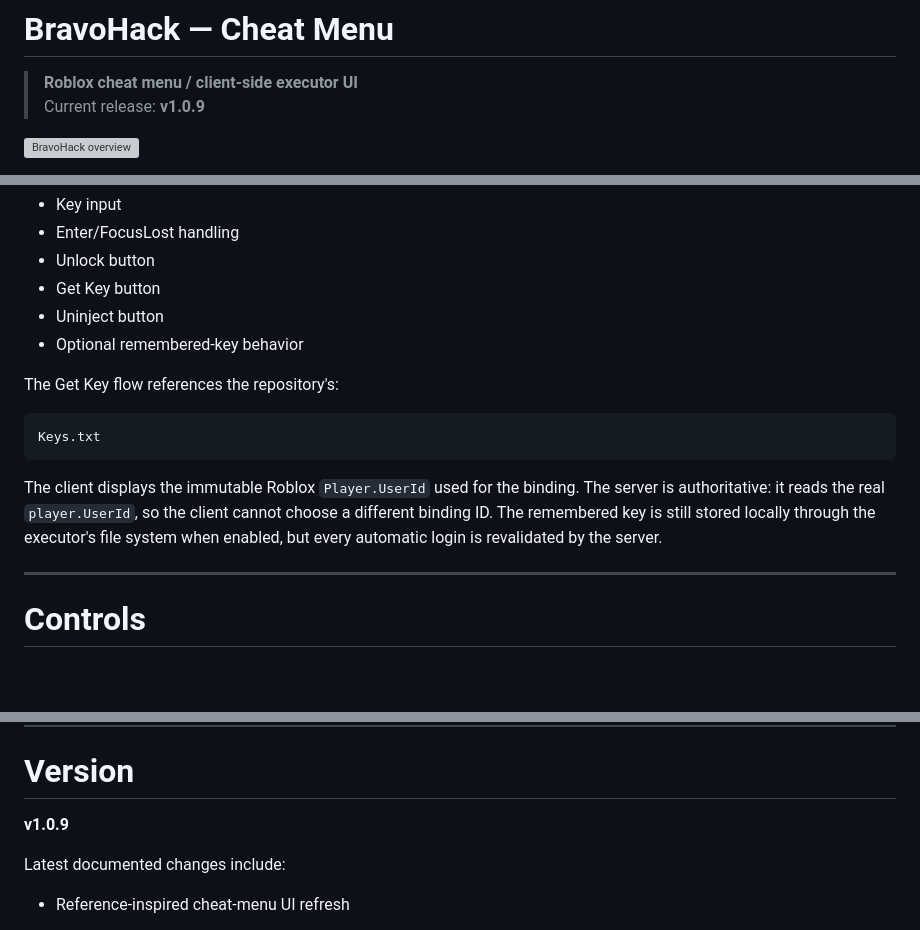
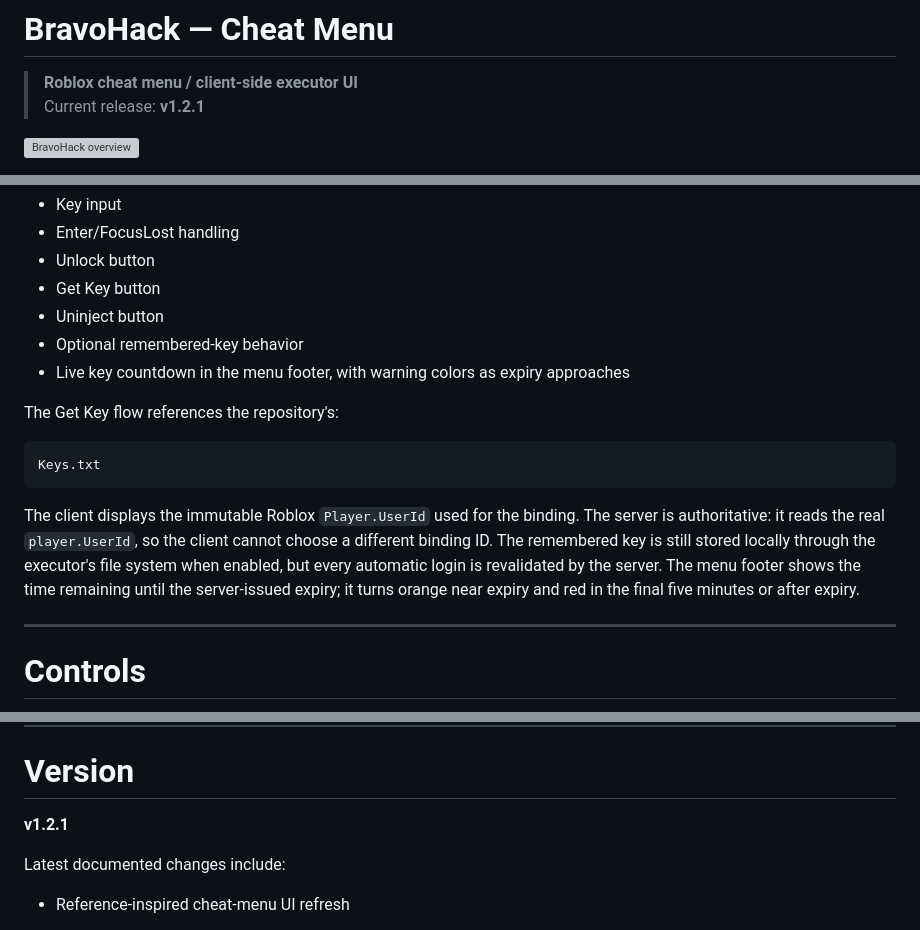
Before and after one commit to BravoBuilds/BravoHack, a Markdown page: README.md, 3 parts joined by grey strips. GitHub-like rendering; blank space fills up the shorter version; grey boxes are pictures that could not be loaded.

Commit message:
Document live key expiry countdown (v1.2.1)

````diff
--- a/README.md
+++ b/README.md
@@ -1,7 +1,7 @@
 # BravoHack — Cheat Menu
 
 > **Roblox cheat menu / client-side executor UI**
-> Current release: **v1.0.9**
+> Current release: **v1.2.1**
 
 ![BravoHack overview](assets/overview.svg)
 
@@ -330,6 +330,7 @@ The gate provides:
 - Get Key button
 - Uninject button
 - Optional remembered-key behavior
+- Live key countdown in the menu footer, with warning colors as expiry approaches
 
 The Get Key flow references the repository's:
 
@@ -337,7 +338,7 @@ The Get Key flow references the repository's:
 Keys.txt
 ```
 
-The client displays the immutable Roblox `Player.UserId` used for the binding. The server is authoritative: it reads the real `player.UserId`, so the client cannot choose a different binding ID. The remembered key is still stored locally through the executor's file system when enabled, but every automatic login is revalidated by the server.
+The client displays the immutable Roblox `Player.UserId` used for the binding. The server is authoritative: it reads the real `player.UserId`, so the client cannot choose a different binding ID. The remembered key is still stored locally through the executor's file system when enabled, but every automatic login is revalidated by the server. The menu footer shows the time remaining until the server-issued expiry; it turns orange near expiry and red in the final five minutes or after expiry.
 
 ---
 
@@ -515,7 +516,7 @@ These files are portable, version-controlled visual references for the menu and
 
 # Version
 
-**v1.0.9**
+**v1.2.1**
 
 Latest documented changes include:
 
````
